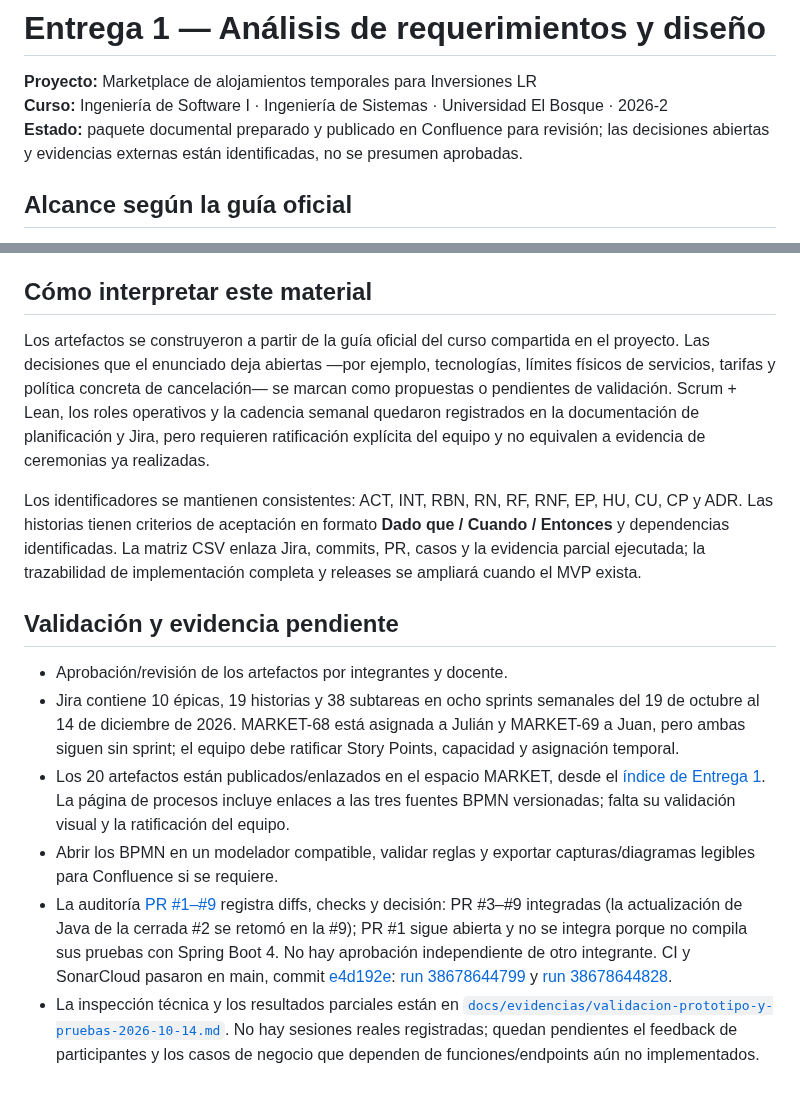
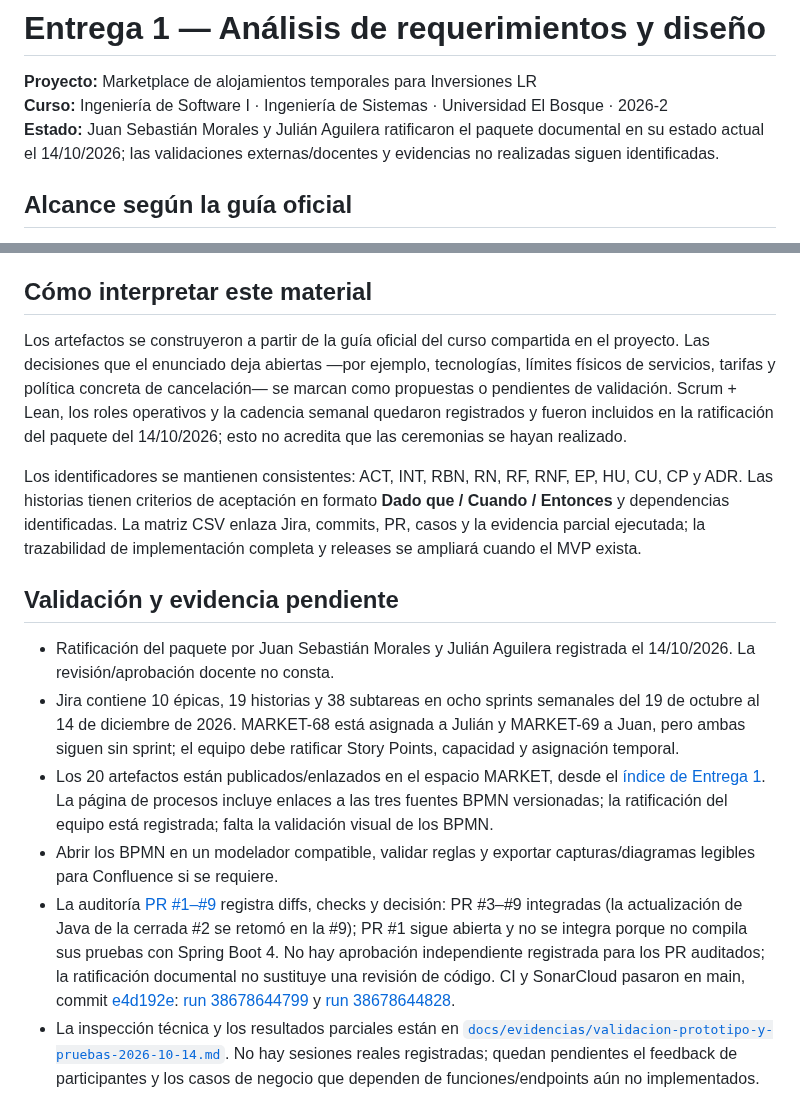
Before and after one commit to Rocky72153/marketplace-alojamientos, a Markdown page: docs/entrega-1/README.md, 2 parts joined by grey strips. Drawn GitHub-style.

Commit message:
docs: registra ratificacion de Entrega 1 en README.md

```diff
--- a/docs/entrega-1/README.md
+++ b/docs/entrega-1/README.md
@@ -2,7 +2,7 @@
 
 **Proyecto:** Marketplace de alojamientos temporales para Inversiones LR
 **Curso:** Ingeniería de Software I · Ingeniería de Sistemas · Universidad El Bosque · 2026-2
-**Estado:** paquete documental preparado y publicado en Confluence para revisión; las decisiones abiertas y evidencias externas están identificadas, no se presumen aprobadas.
+**Estado:** Juan Sebastián Morales y Julián Aguilera ratificaron el paquete documental en su estado actual el 14/10/2026; las validaciones externas/docentes y evidencias no realizadas siguen identificadas.
 
 ## Alcance según la guía oficial
 
@@ -50,17 +50,17 @@ Las fechas oficiales del cronograma, la aprobación del acta y las firmas están
 
 ## Cómo interpretar este material
 
-Los artefactos se construyeron a partir de la guía oficial del curso compartida en el proyecto. Las decisiones que el enunciado deja abiertas —por ejemplo, tecnologías, límites físicos de servicios, tarifas y política concreta de cancelación— se marcan como propuestas o pendientes de validación. Scrum + Lean, los roles operativos y la cadencia semanal quedaron registrados en la documentación de planificación y Jira, pero requieren ratificación explícita del equipo y no equivalen a evidencia de ceremonias ya realizadas.
+Los artefactos se construyeron a partir de la guía oficial del curso compartida en el proyecto. Las decisiones que el enunciado deja abiertas —por ejemplo, tecnologías, límites físicos de servicios, tarifas y política concreta de cancelación— se marcan como propuestas o pendientes de validación. Scrum + Lean, los roles operativos y la cadencia semanal quedaron registrados y fueron incluidos en la ratificación del paquete del 14/10/2026; esto no acredita que las ceremonias se hayan realizado.
 
 Los identificadores se mantienen consistentes: ACT, INT, RBN, RN, RF, RNF, EP, HU, CU, CP y ADR. Las historias tienen criterios de aceptación en formato **Dado que / Cuando / Entonces** y dependencias identificadas. La matriz CSV enlaza Jira, commits, PR, casos y la evidencia parcial ejecutada; la trazabilidad de implementación completa y releases se ampliará cuando el MVP exista.
 
 ## Validación y evidencia pendiente
 
-- Aprobación/revisión de los artefactos por integrantes y docente.
+- Ratificación del paquete por Juan Sebastián Morales y Julián Aguilera registrada el 14/10/2026. La revisión/aprobación docente no consta.
 - Jira contiene 10 épicas, 19 historias y 38 subtareas en ocho sprints semanales del 19 de octubre al 14 de diciembre de 2026. MARKET-68 está asignada a Julián y MARKET-69 a Juan, pero ambas siguen sin sprint; el equipo debe ratificar Story Points, capacidad y asignación temporal.
-- Los 20 artefactos están publicados/enlazados en el espacio MARKET, desde el [índice de Entrega 1](https://unbosque-team-zeutvqmy.atlassian.net/wiki/spaces/MARKET/pages/753665/Entrega+1+estado+evidencia+y+ratificaci+n+del+equipo). La página de procesos incluye enlaces a las tres fuentes BPMN versionadas; falta su validación visual y la ratificación del equipo.
+- Los 20 artefactos están publicados/enlazados en el espacio MARKET, desde el [índice de Entrega 1](https://unbosque-team-zeutvqmy.atlassian.net/wiki/spaces/MARKET/pages/753665/Entrega+1+estado+evidencia+y+ratificaci+n+del+equipo). La página de procesos incluye enlaces a las tres fuentes BPMN versionadas; la ratificación del equipo está registrada; falta la validación visual de los BPMN.
 - Abrir los BPMN en un modelador compatible, validar reglas y exportar capturas/diagramas legibles para Confluence si se requiere.
-- La auditoría [PR #1–#9](../evidencias/revision-pull-requests-2026-10.md) registra diffs, checks y decisión: PR #3–#9 integradas (la actualización de Java de la cerrada #2 se retomó en la #9); PR #1 sigue abierta y no se integra porque no compila sus pruebas con Spring Boot 4. No hay aprobación independiente de otro integrante. CI y SonarCloud pasaron en main, commit [e4d192e](https://github.com/Rocky72153/marketplace-alojamientos/commit/e4d192e8054484174b80a5820131a419da55e907): [run 38678644799](https://github.com/Rocky72153/marketplace-alojamientos/actions/runs/38678644799) y [run 38678644828](https://github.com/Rocky72153/marketplace-alojamientos/actions/runs/38678644828).
+- La auditoría [PR #1–#9](../evidencias/revision-pull-requests-2026-10.md) registra diffs, checks y decisión: PR #3–#9 integradas (la actualización de Java de la cerrada #2 se retomó en la #9); PR #1 sigue abierta y no se integra porque no compila sus pruebas con Spring Boot 4. No hay aprobación independiente registrada para los PR auditados; la ratificación documental no sustituye una revisión de código. CI y SonarCloud pasaron en main, commit [e4d192e](https://github.com/Rocky72153/marketplace-alojamientos/commit/e4d192e8054484174b80a5820131a419da55e907): [run 38678644799](https://github.com/Rocky72153/marketplace-alojamientos/actions/runs/38678644799) y [run 38678644828](https://github.com/Rocky72153/marketplace-alojamientos/actions/runs/38678644828).
 - La inspección técnica y los resultados parciales están en [`docs/evidencias/validacion-prototipo-y-pruebas-2026-10-14.md`](../evidencias/validacion-prototipo-y-pruebas-2026-10-14.md). No hay sesiones reales registradas; quedan pendientes el feedback de participantes y los casos de negocio que dependen de funciones/endpoints aún no implementados.
 - Capturar evidencia auténtica del uso de IA con fecha/hora y prompts/respuestas completos, conforme a la guía (p. 1); la plantilla está en `docs/evidencias/README.md`.
 
```
